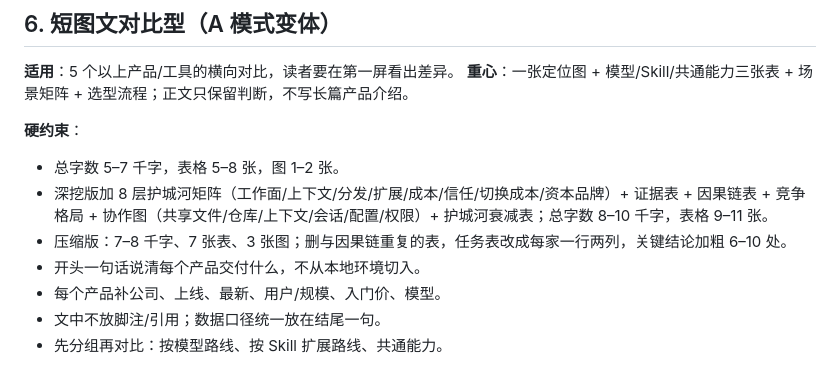
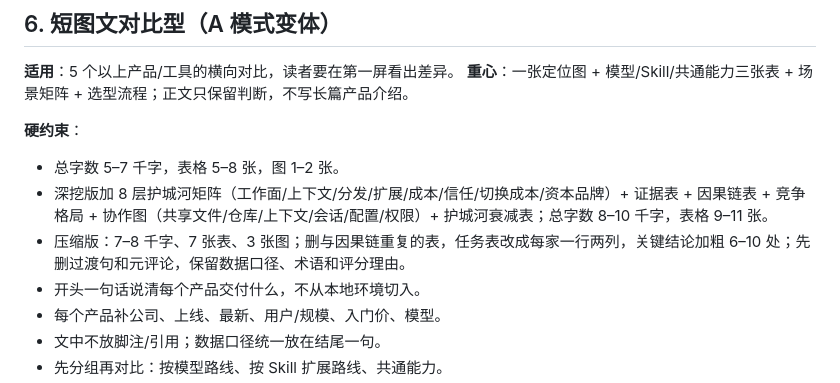
Before and after one commit to YardonYan/for-my-self-skills, a Markdown page: yardon-writer/references/article-prototypes.md, the part around the change. Rendered like a GitHub page.

```diff
--- a/yardon-writer/references/article-prototypes.md
+++ b/yardon-writer/references/article-prototypes.md
@@ -67,7 +67,7 @@
 
 - 总字数 5–7 千字，表格 5–8 张，图 1–2 张。
 - 深挖版加 8 层护城河矩阵（工作面/上下文/分发/扩展/成本/信任/切换成本/资本品牌）+ 证据表 + 因果链表 + 竞争格局 + 协作图（共享文件/仓库/上下文/会话/配置/权限）+ 护城河衰减表；总字数 8–10 千字，表格 9–11 张。
-- 压缩版：7–8 千字、7 张表、3 张图；删与因果链重复的表，任务表改成每家一行两列，关键结论加粗 6–10 处。
+- 压缩版：7–8 千字、7 张表、3 张图；删与因果链重复的表，任务表改成每家一行两列，关键结论加粗 6–10 处；先删过渡句和元评论，保留数据口径、术语和评分理由。
 - 开头一句话说清每个产品交付什么，不从本地环境切入。
 - 每个产品补公司、上线、最新、用户/规模、入门价、模型。
 - 文中不放脚注/引用；数据口径统一放在结尾一句。
```
Also changed, not shown: CHANGELOG.md (+2 -0 lines), tech-blog-generator/references/comparison_blog.md (+1 -0 lines).
